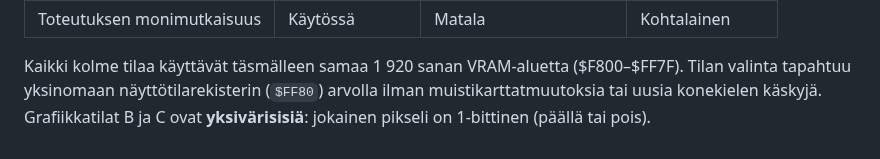
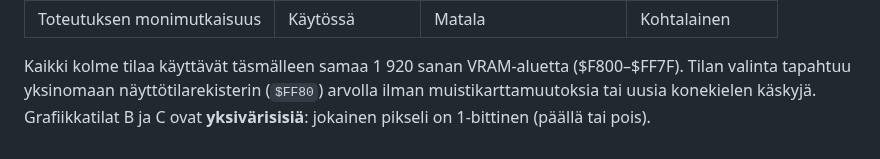
Before and after one commit to superzanttu/kCPU16, a Markdown page: docs/suunnitelmat/grafiikkatila.md, the part around one of its changes. GitHub-like rendering.

```diff
--- a/docs/suunnitelmat/grafiikkatila.md
+++ b/docs/suunnitelmat/grafiikkatila.md
@@ -385,6 +385,6 @@ tilaa vaihdettaessa — kaikki tilat käyttävät samaa VRAM-aluetta $F800–$FF
 
 Kaikki kolme tilaa käyttävät täsmälleen samaa 1 920 sanan VRAM-aluetta
 ($F800–$FF7F). Tilan valinta tapahtuu yksinomaan näyttötilarekisterin
-(`$FF80`) arvolla ilman muistikarttatmuutoksia tai uusia konekielen käskyjä.
+(`$FF80`) arvolla ilman muistikarttamuutoksia tai uusia konekielen käskyjä.
 Grafiikkatilat B ja C ovat **yksivärisisiä**: jokainen pikseli on 1-bittinen
 (päällä tai pois).
```
Also changed, not shown: other parts of docs/suunnitelmat/grafiikkatila.md (+1 -1 lines).
